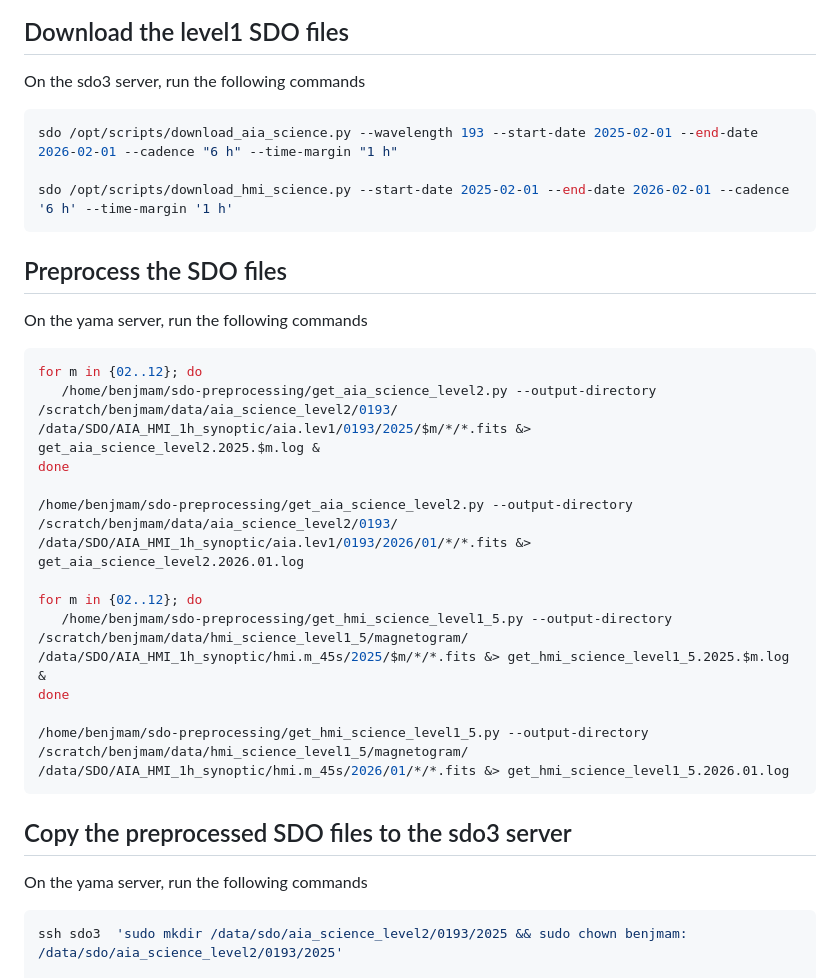
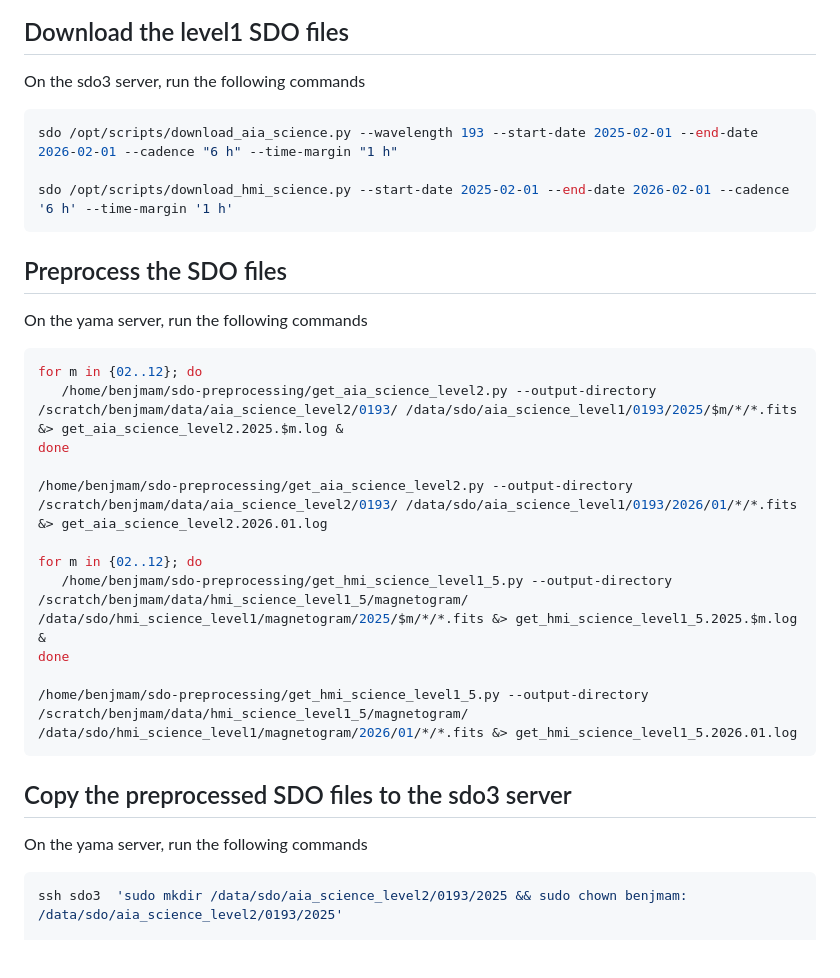
Before and after one commit to bmampaey/spoca4tap, a Markdown page: HOWTO.md, the part around the change. Drawn GitHub-style; blank space fills up the shorter version.

Commit message:
Fixed paths for new sdo archive

````diff
--- a/HOWTO.md
+++ b/HOWTO.md
@@ -3,7 +3,6 @@
 ## Download the level1 SDO files
 
 On the sdo3 server, run the following commands
-
 
 ``` bash
 sdo /opt/scripts/download_aia_science.py --wavelength 193 --start-date 2025-02-01 --end-date 2026-02-01 --cadence "6 h" --time-margin "1 h"
@@ -17,22 +16,21 @@ On the yama server, run the following commands
 
 ``` bash
 for m in {02..12}; do
-   /home/benjmam/sdo-preprocessing/get_aia_science_level2.py --output-directory /scratch/benjmam/data/aia_science_level2/0193/ /data/SDO/AIA_HMI_1h_synoptic/aia.lev1/0193/2025/$m/*/*.fits &> get_aia_science_level2.2025.$m.log &
+   /home/benjmam/sdo-preprocessing/get_aia_science_level2.py --output-directory /scratch/benjmam/data/aia_science_level2/0193/ /data/sdo/aia_science_level1/0193/2025/$m/*/*.fits &> get_aia_science_level2.2025.$m.log &
 done
 
-/home/benjmam/sdo-preprocessing/get_aia_science_level2.py --output-directory /scratch/benjmam/data/aia_science_level2/0193/ /data/SDO/AIA_HMI_1h_synoptic/aia.lev1/0193/2026/01/*/*.fits &> get_aia_science_level2.2026.01.log
+/home/benjmam/sdo-preprocessing/get_aia_science_level2.py --output-directory /scratch/benjmam/data/aia_science_level2/0193/ /data/sdo/aia_science_level1/0193/2026/01/*/*.fits &> get_aia_science_level2.2026.01.log
 
 for m in {02..12}; do
-   /home/benjmam/sdo-preprocessing/get_hmi_science_level1_5.py --output-directory /scratch/benjmam/data/hmi_science_level1_5/magnetogram/ /data/SDO/AIA_HMI_1h_synoptic/hmi.m_45s/2025/$m/*/*.fits &> get_hmi_science_level1_5.2025.$m.log &
+   /home/benjmam/sdo-preprocessing/get_hmi_science_level1_5.py --output-directory /scratch/benjmam/data/hmi_science_level1_5/magnetogram/ /data/sdo/hmi_science_level1/magnetogram/2025/$m/*/*.fits &> get_hmi_science_level1_5.2025.$m.log &
 done
 
-/home/benjmam/sdo-preprocessing/get_hmi_science_level1_5.py --output-directory /scratch/benjmam/data/hmi_science_level1_5/magnetogram/ /data/SDO/AIA_HMI_1h_synoptic/hmi.m_45s/2026/01/*/*.fits &> get_hmi_science_level1_5.2026.01.log
+/home/benjmam/sdo-preprocessing/get_hmi_science_level1_5.py --output-directory /scratch/benjmam/data/hmi_science_level1_5/magnetogram/ /data/sdo/hmi_science_level1/magnetogram/2026/01/*/*.fits &> get_hmi_science_level1_5.2026.01.log
 ```
 
 ## Copy the preprocessed SDO files to the sdo3 server
 
 On the yama server, run the following commands
-
 
 ``` bash
 ssh sdo3  'sudo mkdir /data/sdo/aia_science_level2/0193/2025 && sudo chown benjmam: /data/sdo/aia_science_level2/0193/2025'
````
